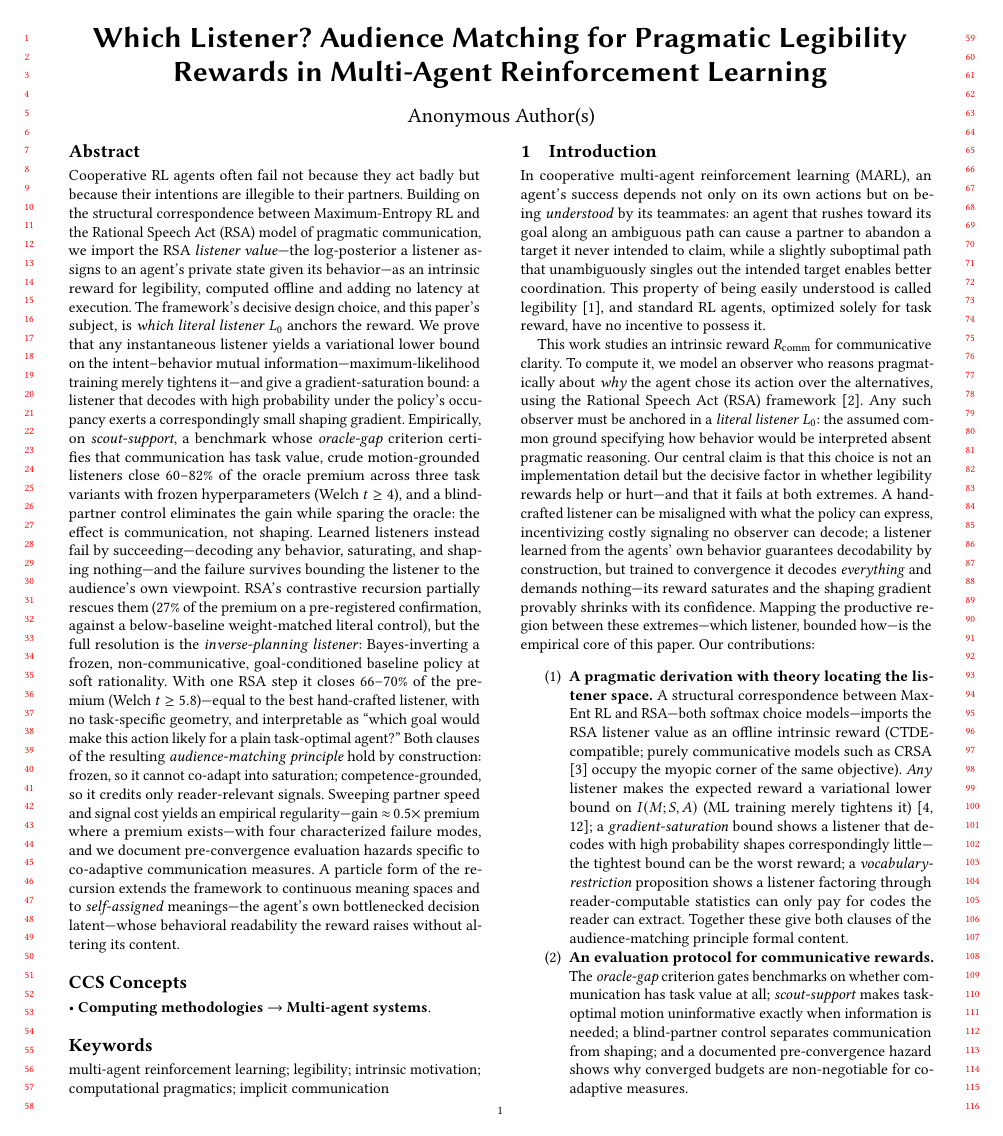
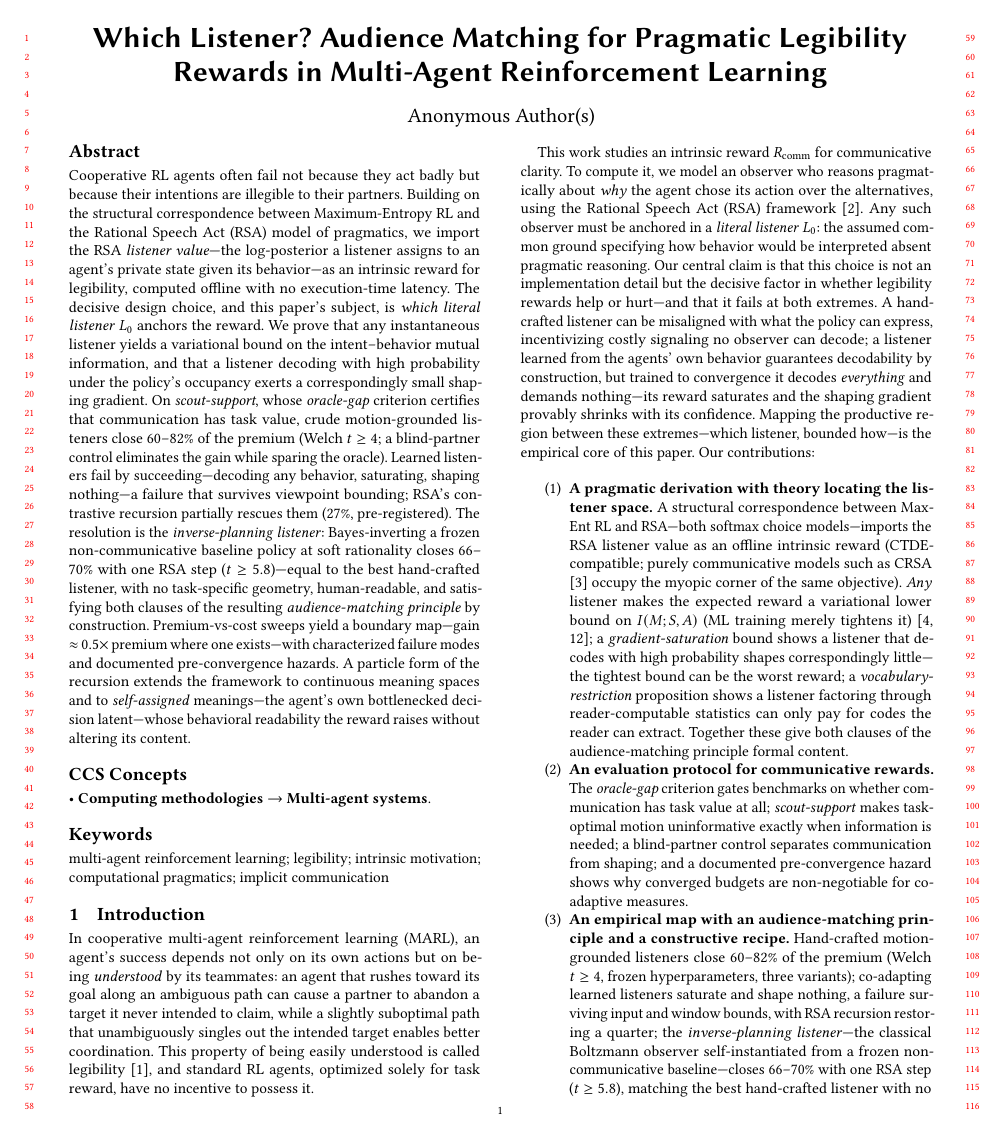
Before and after one commit to HenriLD/CommRL, a LaTeX paper (papers/Conference_Paper/aamas.tex): page 1 of 12 before the commit and page 1 of 11 after it. Compiled offline with pdfLaTeX.

Commit message:
Tighten abstract 40%

```diff
--- a/papers/Conference_Paper/aamas.tex
+++ b/papers/Conference_Paper/aamas.tex
@@ -22,7 +22,7 @@
 \begin{document}
 
 \begin{abstract}
-Cooperative RL agents often fail not because they act badly but because their intentions are illegible to their partners. Building on the structural correspondence between Maximum-Entropy RL and the Rational Speech Act (RSA) model of pragmatic communication, we import the RSA \emph{listener value}---the log-posterior a listener assigns to an agent's private state given its behavior---as an intrinsic reward for legibility, computed offline and adding no latency at execution. The framework's decisive design choice, and this paper's subject, is \emph{which literal listener} $L_0$ anchors the reward. We prove that any instantaneous listener yields a variational lower bound on the intent--behavior mutual information---maximum-likelihood training merely tightens it---and give a gradient-saturation bound: a listener that decodes with high probability under the policy's occupancy exerts a correspondingly small shaping gradient. Empirically, on \emph{scout-support}, a benchmark whose \emph{oracle-gap} criterion certifies that communication has task value, crude motion-grounded listeners close $60$--$82\%$ of the oracle premium across three task variants with frozen hyperparameters (Welch $t\ge4$), and a blind-partner control eliminates the gain while sparing the oracle: the effect is communication, not shaping. Learned listeners instead fail by succeeding---decoding any behavior, saturating, and shaping nothing---and the failure survives bounding the listener to the audience's own viewpoint. RSA's contrastive recursion partially rescues them ($27\%$ of the premium on a pre-registered confirmation, against a below-baseline weight-matched literal control), but the full resolution is the \emph{inverse-planning listener}: Bayes-inverting a frozen, non-communicative, goal-conditioned baseline policy at soft rationality. With one RSA step it closes $66$--$70\%$ of the premium (Welch $t \ge 5.8$)---equal to the best hand-crafted listener, with no task-specific geometry, and interpretable as ``which goal would make this action likely for a plain task-optimal agent?'' Both clauses of the resulting \emph{audience-matching principle} hold by construction: frozen, so it cannot co-adapt into saturation; competence-grounded, so it credits only reader-relevant signals. Sweeping partner speed and signal cost yields an empirical regularity---gain ${\approx}\,0.5\times$ premium where a premium exists---with four characterized failure modes, and we document pre-convergence evaluation hazards specific to co-adaptive communication measures. A particle form of the recursion extends the framework to continuous meaning spaces and to \emph{self-assigned} meanings---the agent's own bottlenecked decision latent---whose behavioral readability the reward raises without altering its content.
+Cooperative RL agents often fail not because they act badly but because their intentions are illegible to their partners. Building on the structural correspondence between Maximum-Entropy RL and the Rational Speech Act (RSA) model of pragmatics, we import the RSA \emph{listener value}---the log-posterior a listener assigns to an agent's private state given its behavior---as an intrinsic reward for legibility, computed offline with no execution-time latency. The decisive design choice, and this paper's subject, is \emph{which literal listener} $L_0$ anchors the reward. We prove that any instantaneous listener yields a variational bound on the intent--behavior mutual information, and that a listener decoding with high probability under the policy's occupancy exerts a correspondingly small shaping gradient. On \emph{scout-support}, whose \emph{oracle-gap} criterion certifies that communication has task value, crude motion-grounded listeners close $60$--$82\%$ of the premium (Welch $t\ge4$; a blind-partner control eliminates the gain while sparing the oracle). Learned listeners fail by succeeding---decoding any behavior, saturating, shaping nothing---a failure that survives viewpoint bounding; RSA's contrastive recursion partially rescues them ($27\%$, pre-registered). The resolution is the \emph{inverse-planning listener}: Bayes-inverting a frozen non-communicative baseline policy at soft rationality closes $66$--$70\%$ with one RSA step ($t\ge5.8$)---equal to the best hand-crafted listener, with no task-specific geometry, human-readable, and satisfying both clauses of the resulting \emph{audience-matching principle} by construction. Premium-vs-cost sweeps yield a boundary map---gain ${\approx}\,0.5\times$ premium where one exists---with characterized failure modes and documented pre-convergence hazards. A particle form of the recursion extends the framework to continuous meaning spaces and to \emph{self-assigned} meanings---the agent's own bottlenecked decision latent---whose behavioral readability the reward raises without altering its content.
 \end{abstract}
 
 \begin{CCSXML}
```
Also changed, not shown: papers/Conference_Paper/aamas.pdf.
